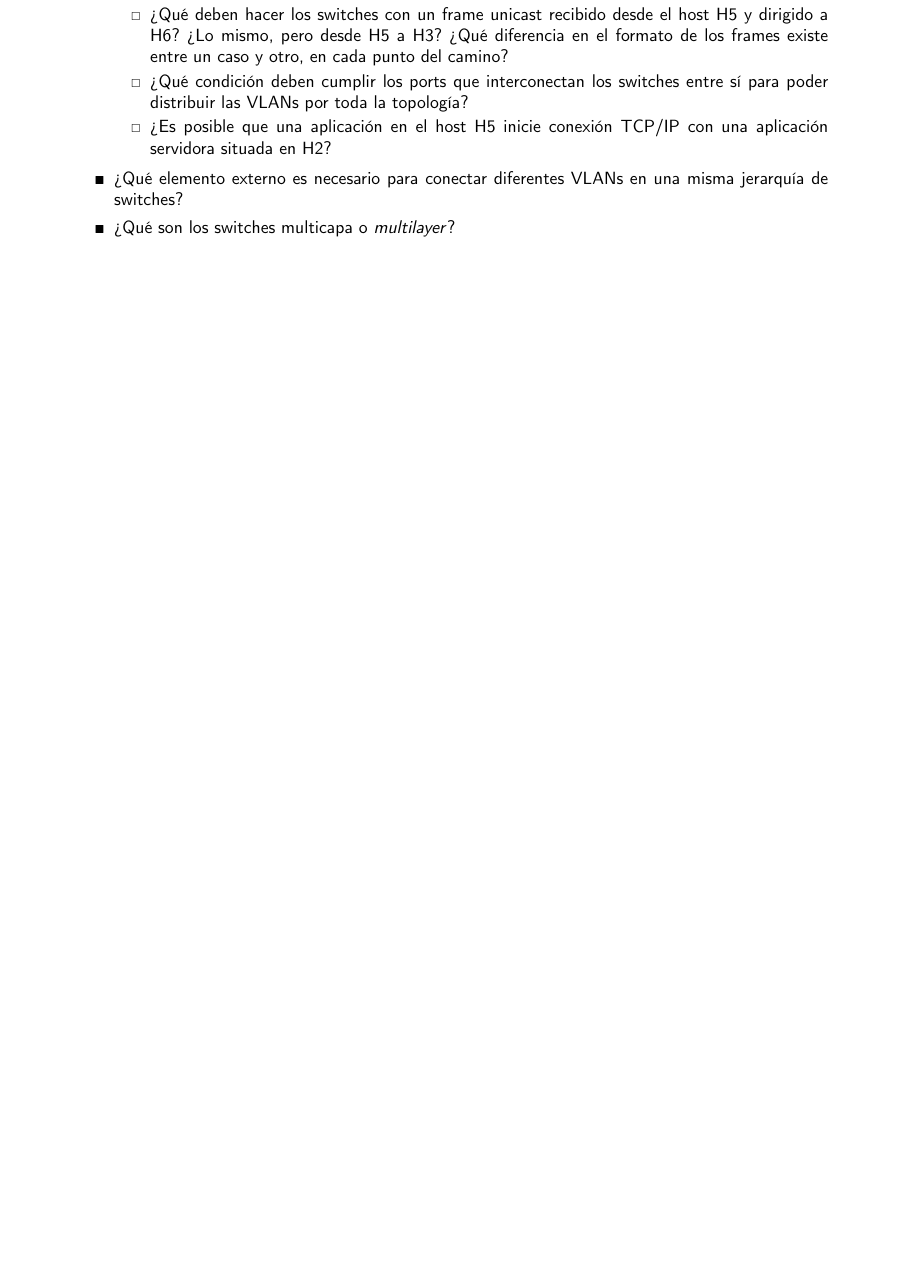
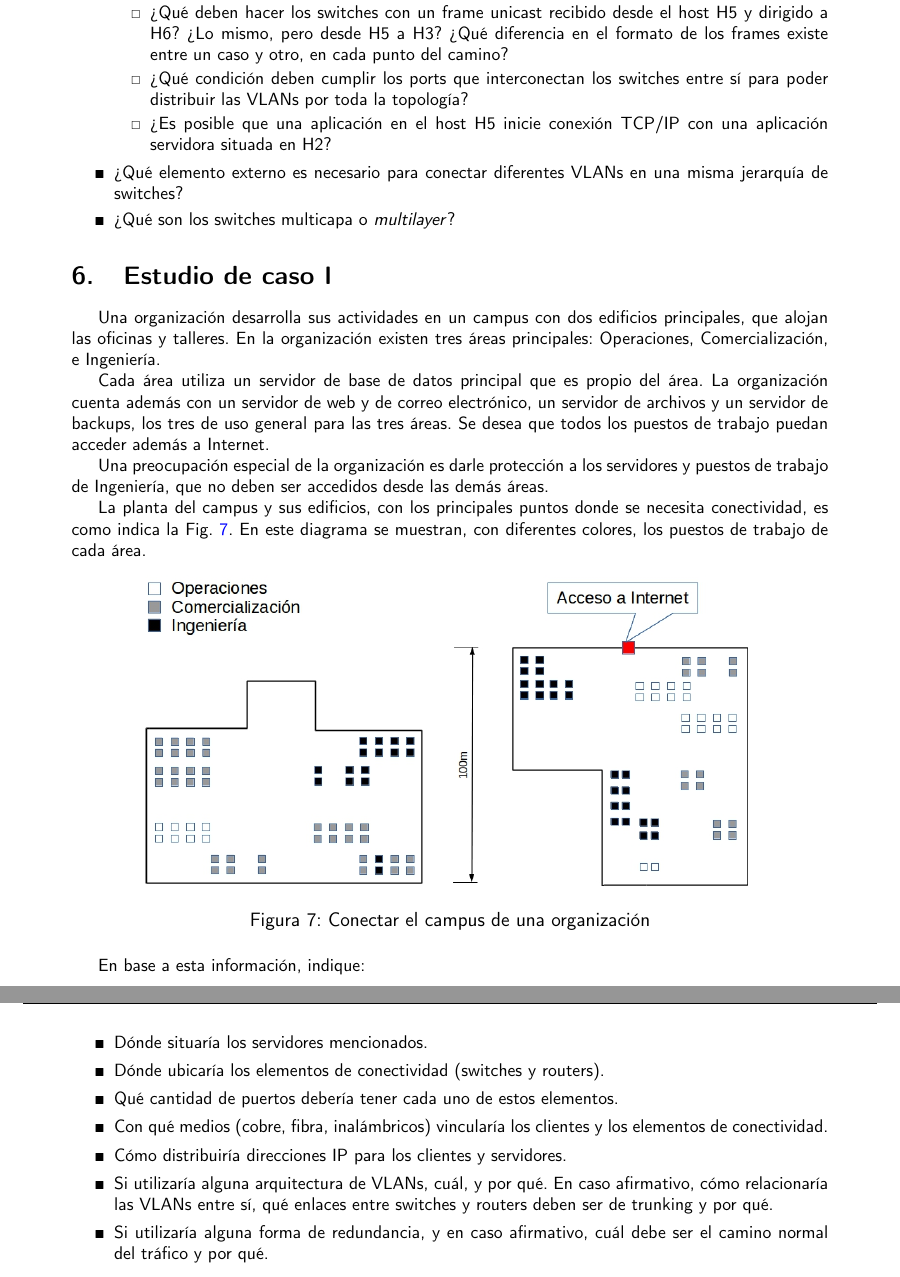
Before and after one commit to francoZuniga32/RII, a LaTeX document (RII.tex, which reads RII-Switching.tex, RII-header.tex): part of page 11 of 16 before the commit and two parts of pages 12 and 13 of 18 after it, the two joined at a grey line, cut so that both start at the same text, the shorter picture padded with empty space. Compiled offline with pdfLaTeX.

Commit message:
Estudio de caso I

```diff
--- a/RII-Switching.tex
+++ b/RII-Switching.tex
@@ -122,8 +125,6 @@ Con la funcionalidad avanzada de VLANs provista por algunos switches (y definida
 	\end{itemize}
 
 \item ¿Qué elemento externo es necesario para conectar diferentes VLANs en una misma jerarquía de switches?
-
 \item ¿Qué son los switches multicapa o \emph{multilayer}?
-
 \end{itemize}
 
@@ -131,3 +132,27 @@ Con la funcionalidad avanzada de VLANs provista por algunos switches (y definida
 
 
-% subsection  (end) VLANs
+\section {Estudio de caso I}
+
+
+Una organización desarrolla sus actividades en un campus con dos edificios principales, que alojan las oficinas y talleres. En la organización existen tres áreas principales: Operaciones, Comercialización, e Ingeniería.
+
+Cada área utiliza un servidor de base de datos principal que es propio del área. La organización cuenta además con un servidor de web y de correo electrónico, un servidor de archivos y un servidor de backups, los tres de uso general para las tres áreas. Se desea que todos los puestos de trabajo puedan acceder además a Internet.
+
+Una preocupación especial de la organización es darle protección a los servidores y puestos de trabajo de Ingeniería, que no deben ser accedidos desde las demás áreas.
+
+La planta del campus y sus edificios, con los principales puntos donde se necesita conectividad, es como indica la Fig. \ref{fig:caso01}. En este diagrama se muestran, con diferentes colores, los puestos de trabajo de cada área.
+
+
+\figura[12]{caso01}{Conectar el campus de una organización}{caso01.jpg}
+
+
+En base a esta información, indique:
+\begin{itemize}
+	\item Dónde situaría los servidores mencionados.
+	\item Dónde ubicaría los elementos de conectividad (switches y routers).
+	\item Qué cantidad de puertos debería tener cada uno de estos elementos.
+	\item Con qué medios (cobre, fibra, inalámbricos) vincularía los clientes y los elementos de conectividad.
+	\item Cómo distribuiría direcciones IP para los clientes y servidores.
+	\item Si utilizaría alguna arquitectura de VLANs, cuál, y por qué. En caso afirmativo, cómo relacionaría las VLANs entre sí, qué enlaces entre switches y routers deben ser de trunking y por qué.
+	\item Si utilizaría alguna forma de redundancia, y en caso afirmativo, cuál debe ser el camino normal del tráfico y por qué.
+\end{itemize}
--- a/RII-header.tex
+++ b/RII-header.tex
@@ -12,6 +12,7 @@
 \usepackage{float}
 \usepackage{xkeyval}
 \usepackage[pdftex]{graphicx}
+\usepackage[yyyymmdd,hhmmss]{datetime}
 \usepackage{appendix}
 \usepackage{listings}
 \definecolor{dkgreen}{rgb}{0,0.6,0}
@@ -127,6 +128,16 @@
 \usepackage{pifont}
 \usepackage{xcolor}
 \newcommand{\revisar}[1]{{\color{red}[#1]}}
+
+
+
+%\usepackage[hundred]{vrsion}
+
+\newcommand{\borrador}{
+\revisar{\today, \currenttime  -  Material en preparación, se ruega no imprimir mientras aparezca esta nota}
+}
+
+
 %\newcommand{\nota}[1]{{\color{red}[#1]}}
 %\newcommand{\revisar}[1]{}
 \newcommand{\nota}[1]{}
```
Also changed, not shown: RII.tex (+2 -1 lines), RII.pdf, img/caso01.jpg (added), vrsion.pdf (added), RII-Switching.tex (5 more changed lines), 4 other files.
